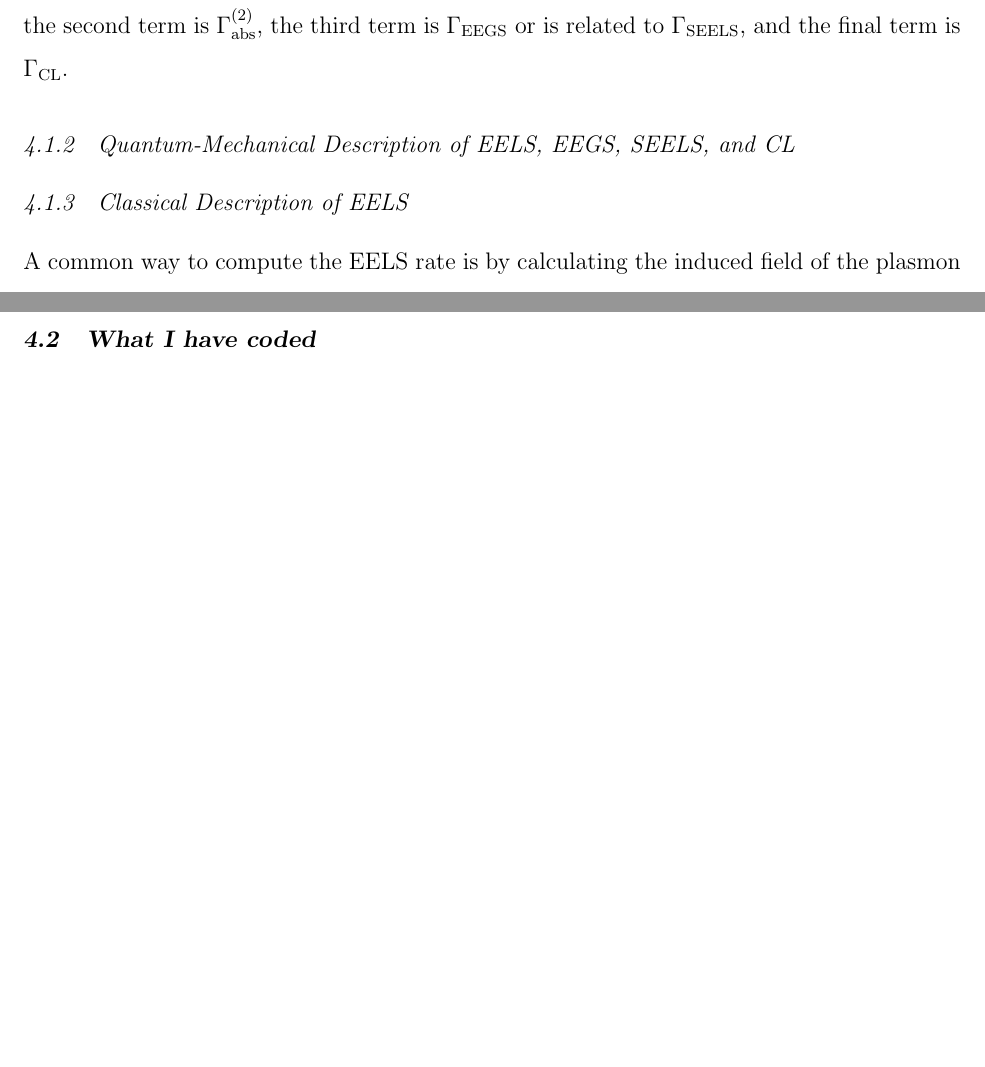
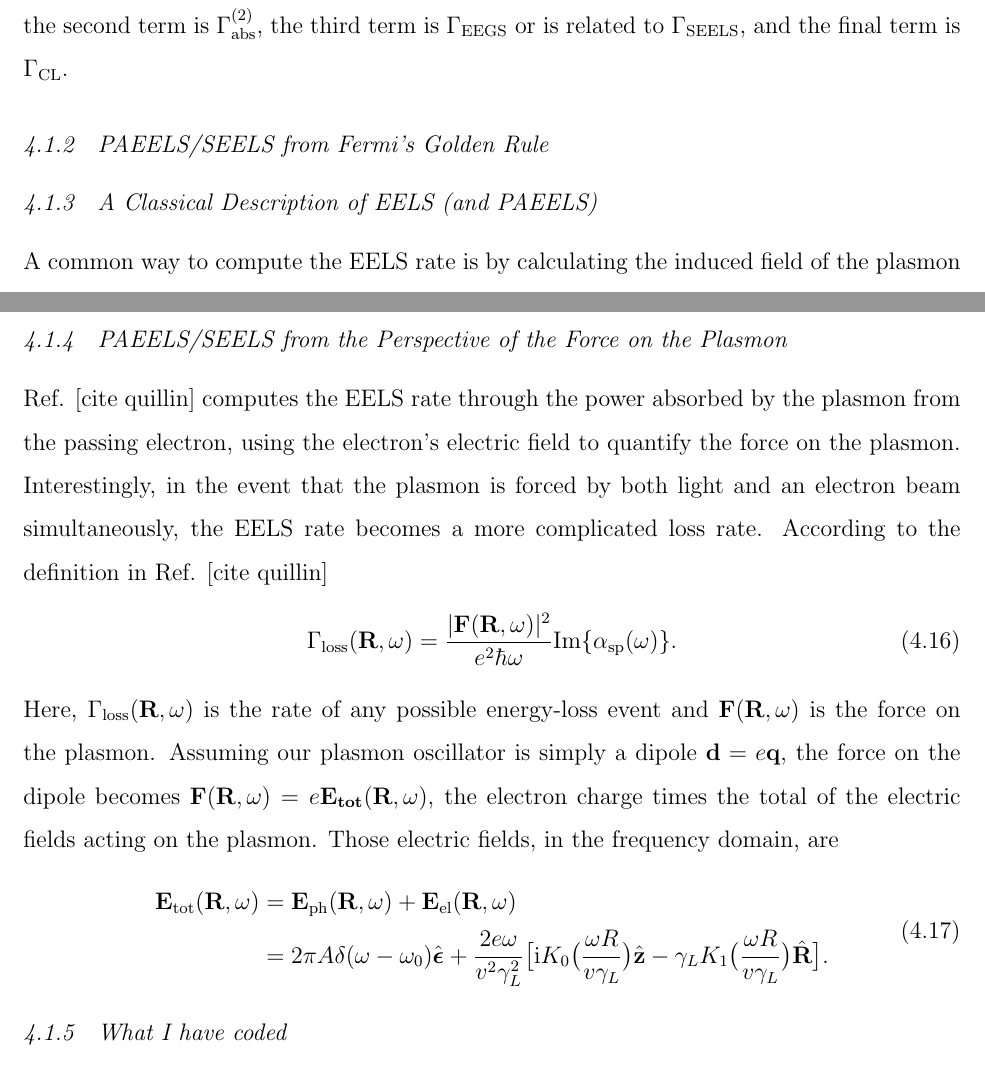
Before and after one commit to montoni/dissertation, a LaTeX thesis (uwthesis/montoni_thesis.tex): two parts of pages 35 and 38 of 42 before the commit and two parts of pages 34 and 37 of 42 after it, joined at a grey line, cut so that both start at the same text, the shorter picture padded with empty space. Compiled offline with pdfLaTeX.

Commit message:
updated seels

```diff
--- a/uwthesis/montoni_thesis.tex
+++ b/uwthesis/montoni_thesis.tex
@@ -441,9 +441,11 @@ Again the Hamiltonian has two terms, $H_{\textrm{int}} = H_1 + H_2$. Wrapping th
 \end{equation}
 For the same reasons as in the discussion of the first order rates, the cross-terms not shown are equal to zero, because $H_1$ and $H_2$ correspond to different transitions with different intermediate and final states. If we now let $H_1 = H_\textrm{el-pl}$ and $H_2 = H_{\textrm{ph-pl}}$, the first term is $\Gamma_{\textrm{EELS}}^{(2)}$, the second term is $\Gamma_{\textrm{abs}}^{(2)}$, the third term is $\Gamma_{\textrm{EEGS}}$ or is related to $\Gamma_{\textrm{SEELS}}$, and the final term is $\Gamma_{\textrm{CL}}$.
 
-\subsection{Quantum-Mechanical Description of EELS, EEGS, SEELS, and CL}
+\subsection{PAEELS/SEELS from Fermi's Golden Rule}
 
-\subsection{Classical Description of EELS}
+
+
+\subsection{A Classical Description of EELS (and PAEELS)}
 
 A common way to compute the EELS rate is by calculating the induced field of the plasmon and having it act on the passing electron via [citation needed]
 \begin{equation}
@@ -521,7 +523,29 @@ The electron has momentum only in the z-direction, so $q\hat{\textbf{z}} = \text
 \end{aligned}
 \end{equation}
 Here, since $k$' is an integration variable, it has been rewritten as $q$ and the definition of the electron's electric field from Ref. [whatever] has been used to replace $\psi$. So, the common implementation of the EELS rate using the induced electric fields and electron velocity is entirely consistent with the method of using the induced dipole moment and electron electric field.
-\section{What I have coded}
+
+\subsection{PAEELS/SEELS from the Perspective of the Force on the Plasmon}
+
+Ref. [cite quillin] computes the EELS rate through the power absorbed by the plasmon from the passing electron, using the electron's electric field to quantify the force on the plasmon. Interestingly, in the event that the plasmon is forced by both light and an electron beam simultaneously, the EELS rate becomes a more complicated loss rate. According to the definition in Ref. [cite quillin]
+\begin{equation}
+\Gamma_{\textrm{loss}}(\textbf{R},\omega) = \frac{|\textbf{F}(\textbf{R},\omega)|^2}{e^2\hbar\omega}\textrm{Im}\{\alpha_{\textrm{sp}}(\omega)\}.
+\label{gamma_loss}
+\end{equation}
+Here, $\Gamma_{\textrm{loss}}(\textbf{R},\omega)$ is the rate of any possible energy-loss event and $\textbf{F}(\textbf{R},\omega)$ is the force on the plasmon. Assuming our plasmon oscillator is simply a dipole $\textbf{d}=e\textbf{q}$, the force on the dipole becomes $\textbf{F}(\textbf{R},\omega) = e\textbf{E}_{\textbf{tot}}(\textbf{R},\omega)$, the electron charge times the total of the electric fields acting on the plasmon. Those electric fields, in the frequency domain, are
+\begin{equation}
+\begin{aligned}
+\textbf{E}_{\textrm{tot}}(\textbf{R},\omega) &= \textbf{E}_{\textrm{ph}}(\textbf{R},\omega) + \textbf{E}_{\textrm{el}}(\textbf{R},\omega)\\
+& = 2\pi A\delta(\omega-\omega_0)\hat{\boldsymbol{\epsilon}} + \frac{2e\omega}{v^2\gamma_L^2}\big[ \textrm{i}K_0\big( \frac{\omega R}{v\gamma_L} \big)\hat{\textbf{z}} -  \gamma_L K_1\big( \frac{\omega R}{v\gamma_L} \big)\hat{\textbf{R}}\big].
+\label{fields_sum}
+\end{aligned}
+\end{equation}
+
+
+
+
+
+
+\subsection{What I have coded}
 
 I have coded the EELS rate, except I add the surface charges (equivalently, the fields) from both a planewave source and an e-beam source. The EELS rate
 
```
Also changed, not shown: uwthesis/montoni_thesis.pdf, 3 other files.
